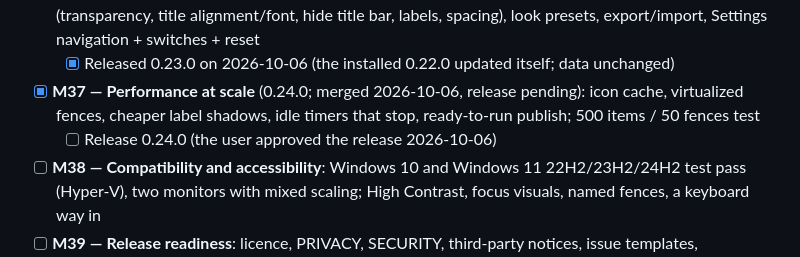
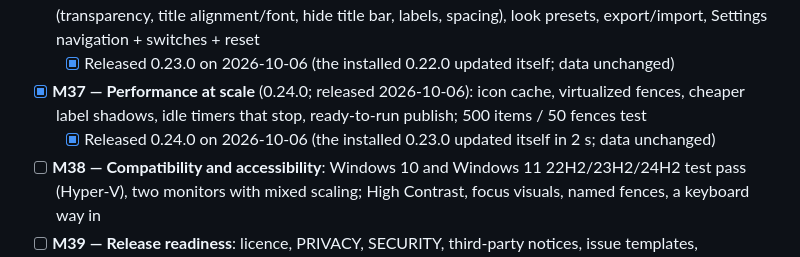
Before and after one commit to CipherSnowden/neo-fences, a Markdown page: docs/ROADMAP.md, the part around the change. Drawn GitHub-style.

```diff
--- a/docs/ROADMAP.md
+++ b/docs/ROADMAP.md
@@ -35,8 +35,8 @@ before setting them up); a release candidate for friends before 1.0.0. Unsigned
   - [x] Released 0.22.0 on 2026-10-06 (the installed 0.21.0 updated itself in 3 s; data unchanged; the new tray menu after the update)
 - [x] **M36 — Fence settings and presets** (0.23.0; released 2026-10-06): per-fence settings window (transparency, title alignment/font, hide title bar, labels, spacing), look presets, export/import, Settings navigation + switches + reset
   - [x] Released 0.23.0 on 2026-10-06 (the installed 0.22.0 updated itself; data unchanged)
-- [x] **M37 — Performance at scale** (0.24.0; merged 2026-10-06, release pending): icon cache, virtualized fences, cheaper label shadows, idle timers that stop, ready-to-run publish; 500 items / 50 fences test
-  - [ ] Release 0.24.0 (the user approved the release 2026-10-06)
+- [x] **M37 — Performance at scale** (0.24.0; released 2026-10-06): icon cache, virtualized fences, cheaper label shadows, idle timers that stop, ready-to-run publish; 500 items / 50 fences test
+  - [x] Released 0.24.0 on 2026-10-06 (the installed 0.23.0 updated itself in 2 s; data unchanged)
 - [ ] **M38 — Compatibility and accessibility**: Windows 10 and Windows 11 22H2/23H2/24H2 test pass (Hyper-V), two monitors with mixed scaling; High Contrast, focus visuals, named fences, a keyboard way in
 - [ ] **M39 — Release readiness**: licence, PRIVACY, SECURITY, third-party notices, issue templates, checksums and attestations in CI, README/guide refresh, landing page (GitHub Pages), Core tests on Linux in CI
 - [ ] **1.0.0-rc** to friends (beta channel, 1–2 weeks), then **1.0.0**
```
Also changed, not shown: docs/SESSION-LOG.md (+4 -0 lines).
